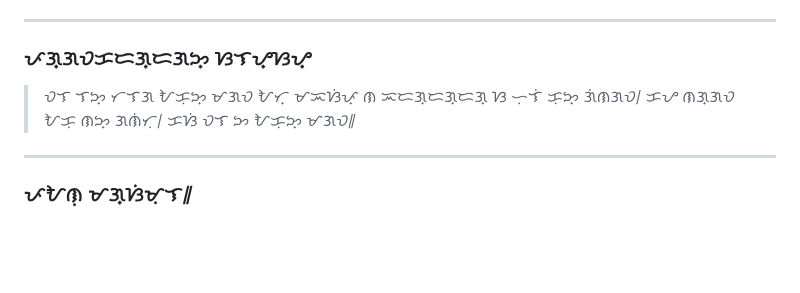
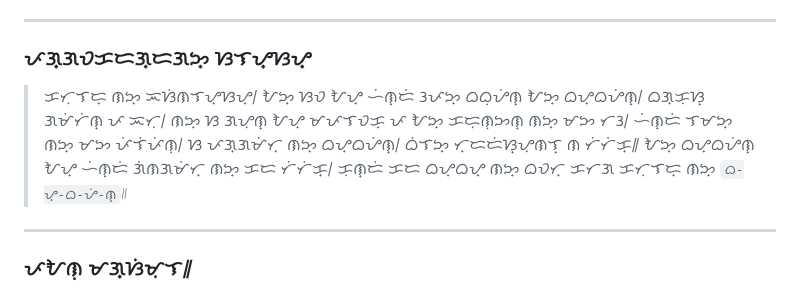
Before and after one commit to RyannKim327/Baybayin-Script-Language, a Markdown page: ReadMe.md, the part around the change. GitHub-like rendering; blank space fills up the shorter version.

Commit message:
09-17-23 00:26

```diff
--- a/ReadMe.md
+++ b/ReadMe.md
@@ -7,7 +7,7 @@
 
 ---
 ### ᜉᜄ᜔ᜄᜏᜃᜇᜄ᜔ᜇᜄᜅ᜔ ᜐᜎᜌ᜔ᜐᜌ᜔
-> ᜏᜎ ᜎᜅ᜔ ᜆᜎᜄ ᜀᜃᜓᜅ᜔ ᜋᜄᜏ ᜀᜆ᜔ ᜋᜁᜐᜒᜉ᜔ ᜈ ᜁᜇᜄ᜔ᜇᜄ᜔ᜇᜄ᜔ ᜐ ᜑᜓᜎᜒ ᜃᜓᜅ᜔ ᜄᜒᜈᜄᜏ᜵  ᜃᜌ ᜈᜄ᜔ᜄᜏ ᜀᜃᜓ ᜈᜅ᜔ ᜄᜈᜒᜆᜓ᜵  ᜃᜐᜒ ᜏᜎ ᜅ ᜀᜃᜓᜅ᜔ ᜋᜄᜏ᜶
+> ᜃᜆᜓᜎᜇ᜔ ᜈᜅ᜔ ᜁᜐᜒᜈᜎᜌ᜔ᜐᜌ᜔᜵ ᜀᜅ᜔ ᜐᜏ ᜀᜌ᜔ ᜑᜒᜈ᜔ᜇᜒ ᜂᜉᜅ᜔ ᜊᜊᜓᜌᜒᜈ᜔ ᜀᜅ᜔ ᜊᜌ᜔ᜊᜌᜒᜈ᜔᜵ ᜊᜄ᜔ᜃᜓᜐ᜔ ᜄᜋᜒᜆᜒᜈ᜔ ᜉ ᜁᜆᜓ᜵ ᜈᜅ᜔ ᜐ ᜄᜌᜓᜈ᜔ ᜀᜌ᜔ ᜋᜉᜎᜏᜃ᜔ ᜉ ᜀᜅ᜔ ᜃᜇᜓᜈᜓᜅᜈ᜔ ᜈᜅ᜔ ᜋᜅ ᜆᜂ᜵ ᜑᜒᜈ᜔ᜇᜒ ᜎᜋᜅ᜔ ᜈᜅ᜔ ᜋᜅ ᜉᜒᜎᜒᜉᜒᜈᜓ᜵ ᜐ ᜉᜄ᜔ᜄᜋᜒᜆ᜔ ᜈᜅ᜔ ᜊᜌ᜔ᜊᜌᜒᜈ᜔᜵ ᜊᜒᜎᜅ᜔ ᜆ᜔ᜇᜇᜒᜐ᜔ᜌᜓᜈᜎ᜔ ᜈ ᜆᜒᜆᜒᜃ᜔᜶ ᜀᜅ᜔ ᜊᜌ᜔ᜊᜌᜒᜈ᜔ ᜀᜌ᜔ ᜑᜒᜈ᜔ᜇᜒ ᜄᜒᜈᜄᜋᜒᜆ᜔ ᜈᜅ᜔ ᜃᜇ ᜆᜒᜆᜒᜃ᜔᜵ ᜃᜓᜈ᜔ᜇᜒ ᜃᜇ ᜊᜌ᜔ᜊᜌ᜔ ᜈᜅ᜔ ᜊᜏᜆ᜔ ᜃᜆᜄ ᜃᜆᜓᜎᜇ᜔ ᜈᜅ᜔ `ᜊ-ᜌ᜔-ᜊ-ᜌᜒ-ᜈ᜔`᜶
 
 ---
 ### ᜉᜀᜈᜓ ᜋᜄ᜔ᜐᜒᜋᜓᜎ᜶
```
